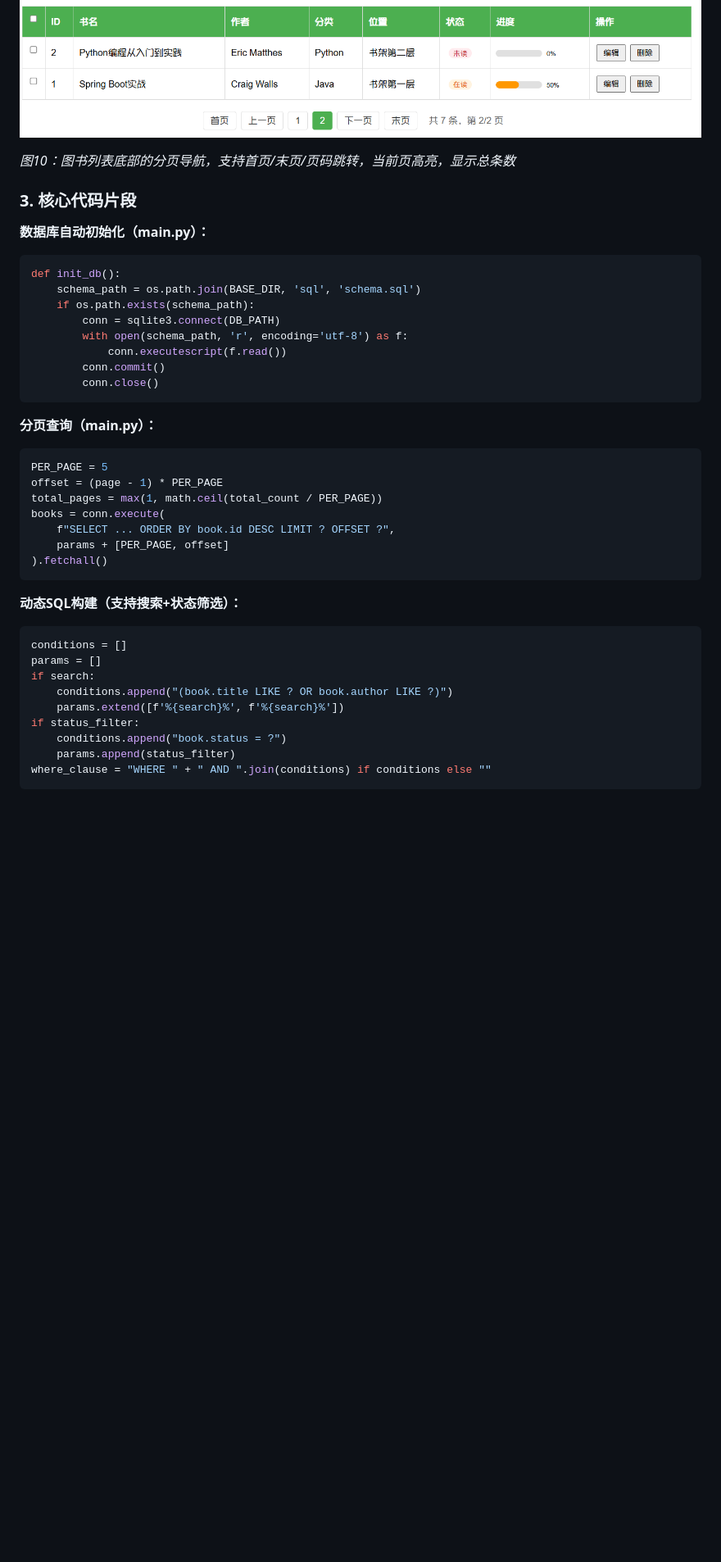
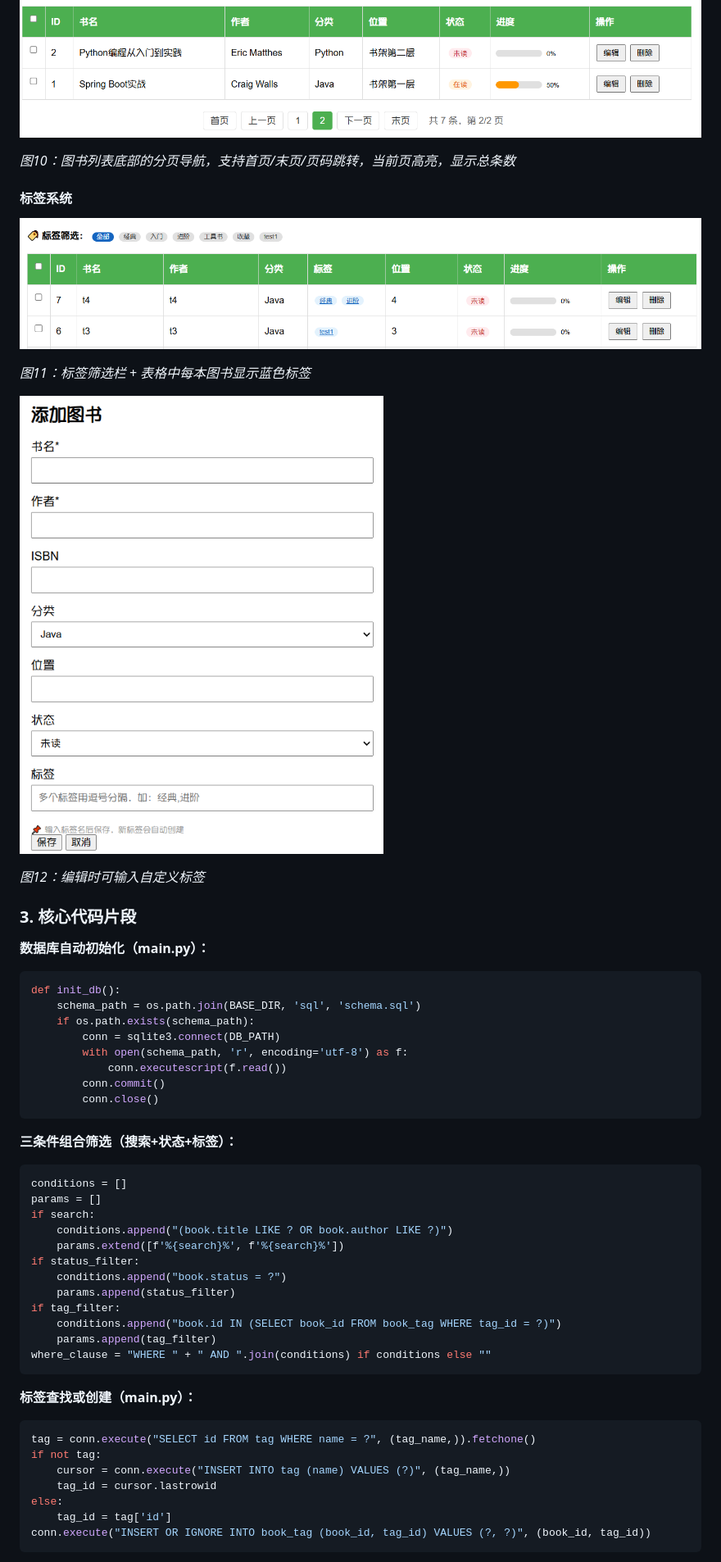
Before and after one commit to immortal-water/iw_book_manager, a Markdown page: docs/report/中期报告.md, the part around the change printed below. Shown: that part at 82% size. GitHub-like rendering; pictures changed too: docs/report/assets/screenshot_new_tags.png (added), docs/report/assets/screenshot_tags.png (added); blank space fills up the shorter version.

````diff
--- a/docs/report/中期报告.md
+++ b/docs/report/中期报告.md
@@ -218,6 +246,16 @@
 
 *图10：图书列表底部的分页导航，支持首页/末页/页码跳转，当前页高亮，显示总条数*
 
+#### 标签系统
+
+![标签系统](./assets/screenshot_tags.png)
+
+*图11：标签筛选栏 + 表格中每本图书显示蓝色标签*
+
+![新标签](./assets/screenshot_new_tags.png)
+
+*图12：编辑时可输入自定义标签*
+
 ### 3. 核心代码片段
 
 **数据库自动初始化（main.py）：**
@@ -233,19 +271,7 @@ def init_db():
         conn.close()
 ```
 
-**分页查询（main.py）：**
-
-```python
-PER_PAGE = 5
-offset = (page - 1) * PER_PAGE
-total_pages = max(1, math.ceil(total_count / PER_PAGE))
-books = conn.execute(
-    f"SELECT ... ORDER BY book.id DESC LIMIT ? OFFSET ?",
-    params + [PER_PAGE, offset]
-).fetchall()
-```
-
-**动态SQL构建（支持搜索+状态筛选）：**
+**三条件组合筛选（搜索+状态+标签）：**
 
 ```python
 conditions = []
@@ -256,4 +282,21 @@ if search:
 if status_filter:
     conditions.append("book.status = ?")
     params.append(status_filter)
+if tag_filter:
+    conditions.append("book.id IN (SELECT book_id FROM book_tag WHERE tag_id = ?)")
+    params.append(tag_filter)
 where_clause = "WHERE " + " AND ".join(conditions) if conditions else ""
+```
+
+**标签查找或创建（main.py）：**
+
+```python
+tag = conn.execute("SELECT id FROM tag WHERE name = ?", (tag_name,)).fetchone()
+if not tag:
+    cursor = conn.execute("INSERT INTO tag (name) VALUES (?)", (tag_name,))
+    tag_id = cursor.lastrowid
+else:
+    tag_id = tag['id']
+conn.execute("INSERT OR IGNORE INTO book_tag (book_id, tag_id) VALUES (?, ?)", (book_id, tag_id))
+```
+
````
Also changed, not shown: other parts of docs/report/中期报告.md (+89 -47 lines).
